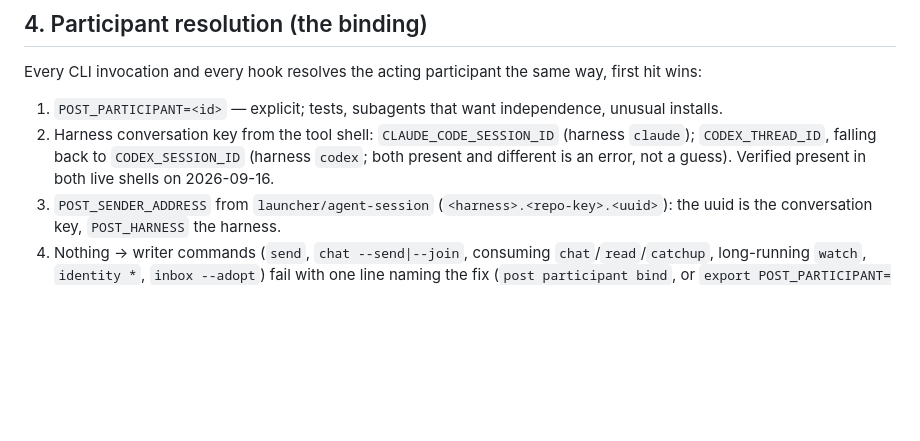
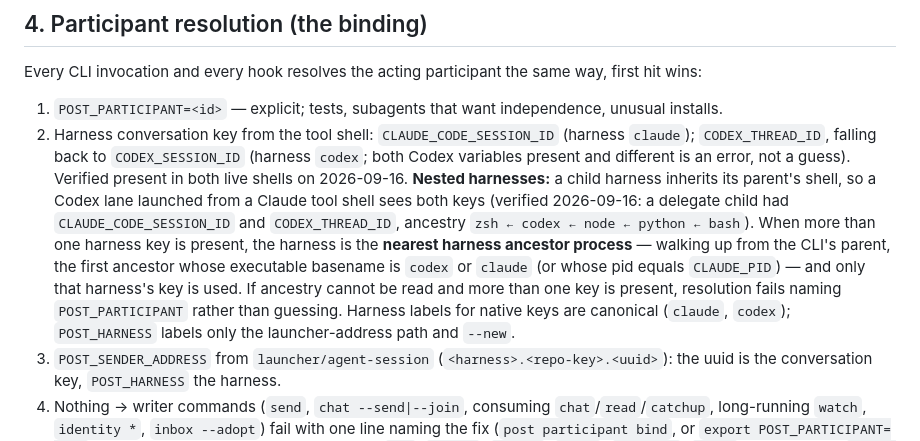
Before and after one commit to treygoff24/post, a Markdown page: docs/PARTICIPANTS.md, the part around the change. GitHub-like rendering; blank space fills up the shorter version.

Commit message:
docs: nested-harness resolution by nearest harness ancestor
A Codex lane launched from a Claude tool shell inherits CLAUDE_CODE_SESSION_ID next to its own CODEX_THREAD_ID (verified from a delegate child shell). With more than one harness key present, the nearest harness ancestor process decides; a single key stands alone; unreadable ancestry with two keys fails naming POST_PARTICIPANT. POST_HARNESS labels only the launcher path and --new.

```diff
--- a/docs/PARTICIPANTS.md
+++ b/docs/PARTICIPANTS.md
@@ -60,7 +60,7 @@ lineages/
 Every CLI invocation and every hook resolves the acting participant the same way, first hit wins:
 
 1. `POST_PARTICIPANT=<id>` — explicit; tests, subagents that want independence, unusual installs.
-2. Harness conversation key from the tool shell: `CLAUDE_CODE_SESSION_ID` (harness `claude`); `CODEX_THREAD_ID`, falling back to `CODEX_SESSION_ID` (harness `codex`; both present and different is an error, not a guess). Verified present in both live shells on 2026-09-16.
+2. Harness conversation key from the tool shell: `CLAUDE_CODE_SESSION_ID` (harness `claude`); `CODEX_THREAD_ID`, falling back to `CODEX_SESSION_ID` (harness `codex`; both Codex variables present and different is an error, not a guess). Verified present in both live shells on 2026-09-16. **Nested harnesses:** a child harness inherits its parent's shell, so a Codex lane launched from a Claude tool shell sees both keys (verified 2026-09-16: a delegate child had `CLAUDE_CODE_SESSION_ID` and `CODEX_THREAD_ID`, ancestry `zsh ← codex ← node ← python ← bash`). When more than one harness key is present, the harness is the **nearest harness ancestor process** — walking up from the CLI's parent, the first ancestor whose executable basename is `codex` or `claude` (or whose pid equals `CLAUDE_PID`) — and only that harness's key is used. If ancestry cannot be read and more than one key is present, resolution fails naming `POST_PARTICIPANT` rather than guessing. Harness labels for native keys are canonical (`claude`, `codex`); `POST_HARNESS` labels only the launcher-address path and `--new`.
 3. `POST_SENDER_ADDRESS` from `launcher/agent-session` (`<harness>.<repo-key>.<uuid>`): the uuid is the conversation key, `POST_HARNESS` the harness.
 4. Nothing → writer commands (`send`, `chat --send|--join`, consuming `chat`/`read`/`catchup`, long-running `watch`, `identity *`, `inbox --adopt`) fail with one line naming the fix (`post participant bind`, or `export POST_PARTICIPANT=<id>` for an explicit binding); read-only forms (`who`, `doctor`, `schema`, `rooms`, `channels`, `inbox` listing, peeks, `watch --snapshot`, `profile show`, `help`) still work and report `unbound`.
 
```
